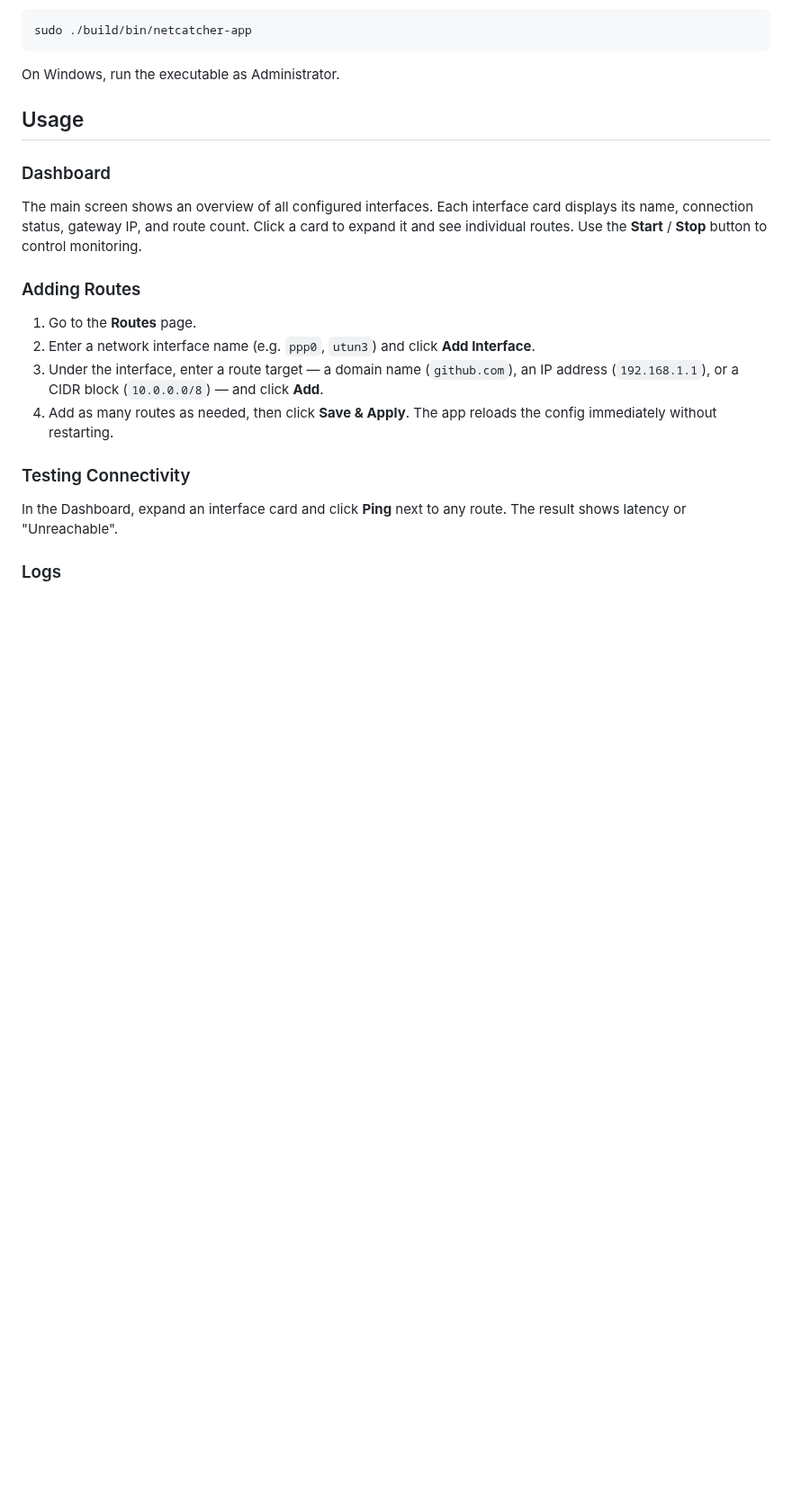
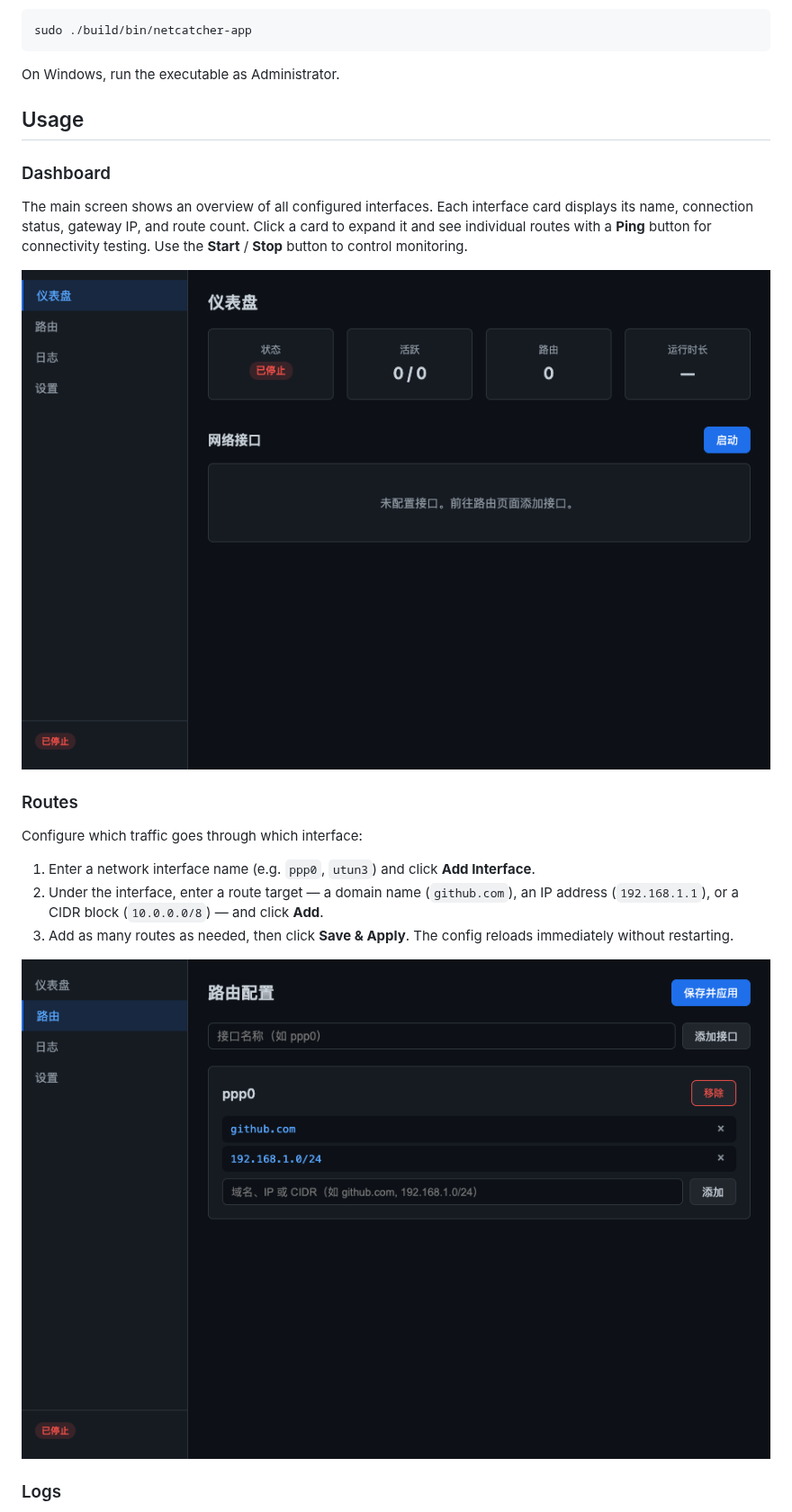
Before and after one commit to attson/netcatcher, a Markdown page: README.md, the part around one of its changes. Shown at 90% size. GitHub-like rendering; pictures changed too: doc/screenshots/dashboard.png (added), doc/screenshots/routes.png (added); blank space fills up the shorter version.

```diff
--- a/README.md
+++ b/README.md
@@ -56,18 +56,19 @@ On Windows, run the executable as Administrator.
 
 ### Dashboard
 
-The main screen shows an overview of all configured interfaces. Each interface card displays its name, connection status, gateway IP, and route count. Click a card to expand it and see individual routes. Use the **Start** / **Stop** button to control monitoring.
+The main screen shows an overview of all configured interfaces. Each interface card displays its name, connection status, gateway IP, and route count. Click a card to expand it and see individual routes with a **Ping** button for connectivity testing. Use the **Start** / **Stop** button to control monitoring.
 
-### Adding Routes
+![Dashboard](doc/screenshots/dashboard.png)
 
-1. Go to the **Routes** page.
-2. Enter a network interface name (e.g. `ppp0`, `utun3`) and click **Add Interface**.
-3. Under the interface, enter a route target — a domain name (`github.com`), an IP address (`192.168.1.1`), or a CIDR block (`10.0.0.0/8`) — and click **Add**.
-4. Add as many routes as needed, then click **Save & Apply**. The app reloads the config immediately without restarting.
+### Routes
 
-### Testing Connectivity
+Configure which traffic goes through which interface:
 
-In the Dashboard, expand an interface card and click **Ping** next to any route. The result shows latency or "Unreachable".
+1. Enter a network interface name (e.g. `ppp0`, `utun3`) and click **Add Interface**.
+2. Under the interface, enter a route target — a domain name (`github.com`), an IP address (`192.168.1.1`), or a CIDR block (`10.0.0.0/8`) — and click **Add**.
+3. Add as many routes as needed, then click **Save & Apply**. The config reloads immediately without restarting.
+
+![Routes](doc/screenshots/routes.png)
 
 ### Logs
 
```
Also changed, not shown: other parts of README.md (+6 -2 lines), README.zh-CN.md (+14 -9 lines), doc/screenshots/logs.png (added), doc/screenshots/settings.png (added).
